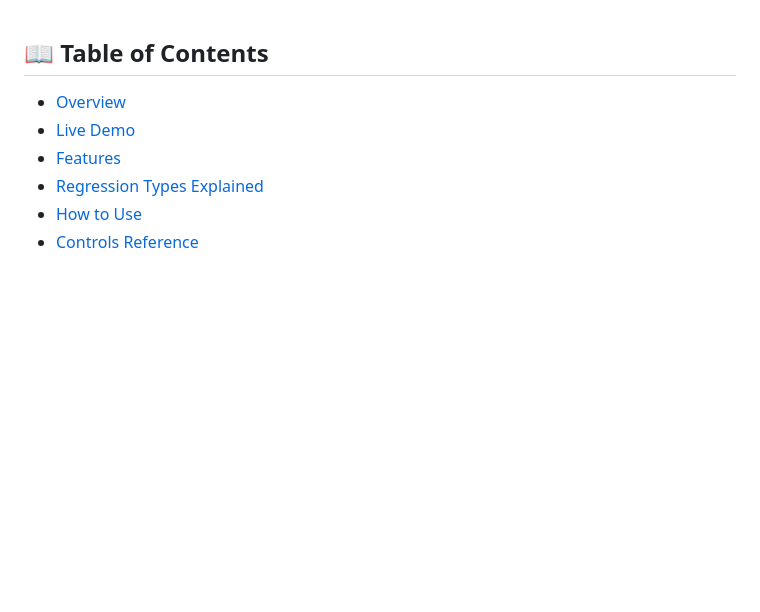
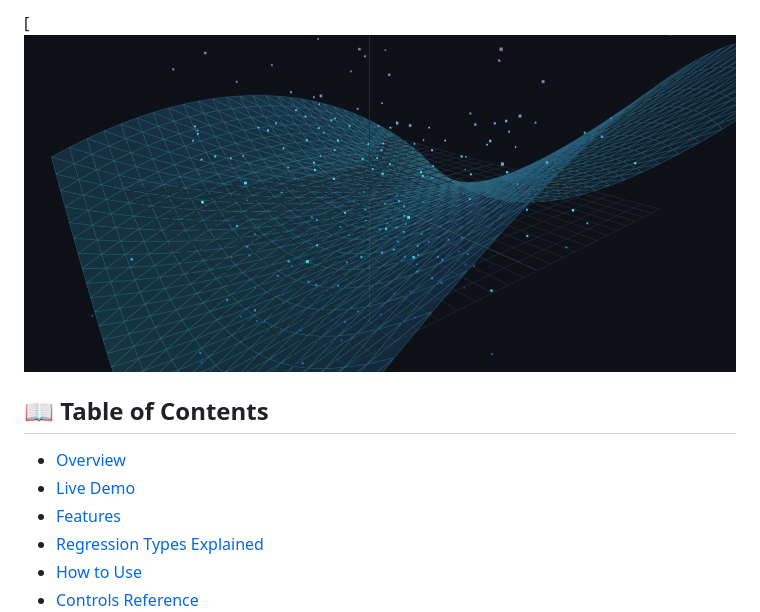
Before and after one commit to vattanac/regression-lab, a Markdown page: README.md, the part around the change. Drawn GitHub-style; pictures changed too: image.png (added); blank space fills up the shorter version.

Commit message:
add preview

```diff
--- a/README.md
+++ b/README.md
@@ -1,3 +1,6 @@
+[![preview](image.png)
+
+
 ## 📖 Table of Contents
 
 - [Overview](#-overview)
```
